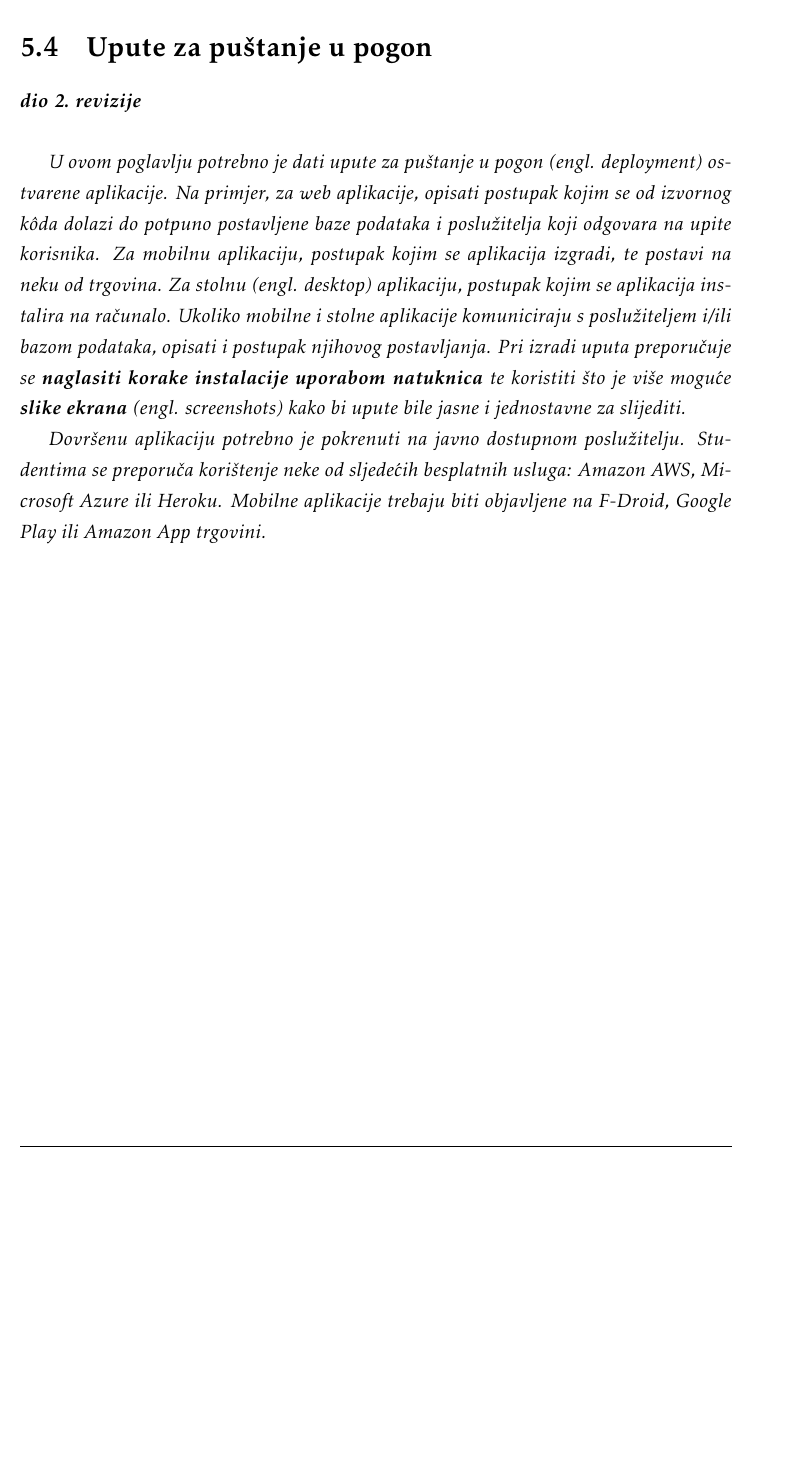
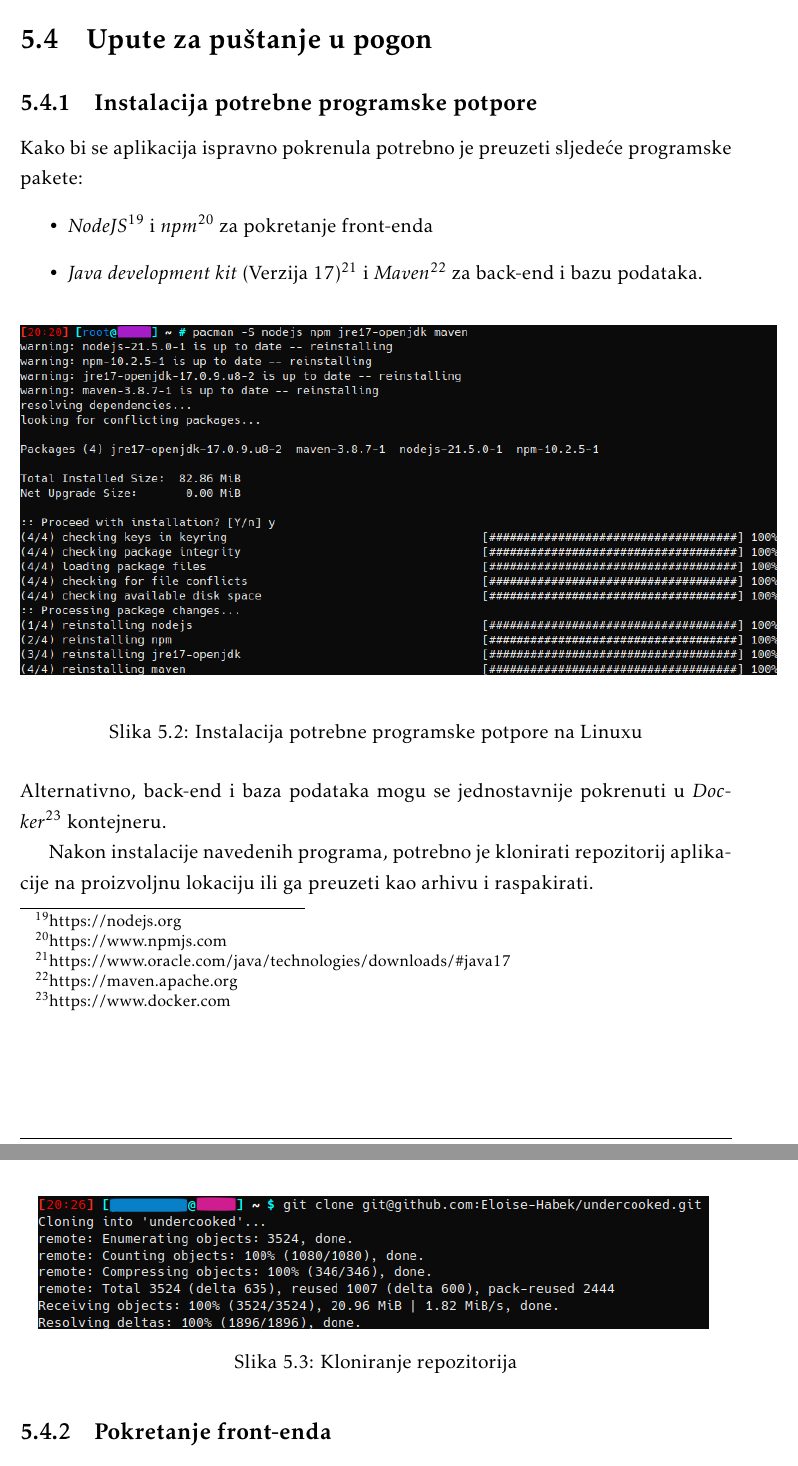
Before and after one commit to Eloise-Habek/undercooked, a LaTeX document (Dokumentacija/PROGI_2023_Undercooked.tex, which reads Dokumentacija/Implementacija.tex): part of page 48 of 56 before the commit and two parts of pages 48 and 49 of 58 after it, the two joined at a grey line, cut so that both start at the same text, the shorter picture padded with empty space. Compiled offline with pdfLaTeX.

Commit message:
Dodane upute za puštanje u pogon

```diff
--- a/Dokumentacija/Implementacija.tex
+++ b/Dokumentacija/Implementacija.tex
@@ -56,11 +56,31 @@
 
 		\section{Upute za puštanje u pogon}
 
-			\textbf{\textit{dio 2. revizije}}\\
+			%\textbf{\textit{dio 2. revizije}}\\
 
-			 \textit{U ovom poglavlju potrebno je dati upute za puštanje u pogon (engl. deployment) ostvarene aplikacije. Na primjer, za web aplikacije, opisati postupak kojim se od izvornog kôda dolazi do potpuno postavljene baze podataka i poslužitelja koji odgovara na upite korisnika. Za mobilnu aplikaciju, postupak kojim se aplikacija izgradi, te postavi na neku od trgovina. Za stolnu (engl. desktop) aplikaciju, postupak kojim se aplikacija instalira na računalo. Ukoliko mobilne i stolne aplikacije komuniciraju s poslužiteljem i/ili bazom podataka, opisati i postupak njihovog postavljanja. Pri izradi uputa preporučuje se \textbf{naglasiti korake instalacije uporabom natuknica} te koristiti što je više moguće \textbf{slike ekrana} (engl. screenshots) kako bi upute bile jasne i jednostavne za slijediti.}
+			 %\textit{U ovom poglavlju potrebno je dati upute za puštanje u pogon (engl. deployment) ostvarene aplikacije. Na primjer, za web aplikacije, opisati postupak kojim se od izvornog kôda dolazi do potpuno postavljene baze podataka i poslužitelja koji odgovara na upite korisnika. Za mobilnu aplikaciju, postupak kojim se aplikacija izgradi, te postavi na neku od trgovina. Za stolnu (engl. desktop) aplikaciju, postupak kojim se aplikacija instalira na računalo. Ukoliko mobilne i stolne aplikacije komuniciraju s poslužiteljem i/ili bazom podataka, opisati i postupak njihovog postavljanja. Pri izradi uputa preporučuje se \textbf{naglasiti korake instalacije uporabom natuknica} te koristiti što je više moguće \textbf{slike ekrana} (engl. screenshots) kako bi upute bile jasne i jednostavne za slijediti.}
 
 
-			 \textit{Dovršenu aplikaciju potrebno je pokrenuti na javno dostupnom poslužitelju. Studentima se preporuča korištenje neke od sljedećih besplatnih usluga: \href{https://aws.amazon.com/}{Amazon AWS}, \href{https://azure.microsoft.com/en-us/}{Microsoft Azure} ili \href{https://www.heroku.com/}{Heroku}. Mobilne aplikacije trebaju biti objavljene na F-Droid, Google Play ili Amazon App trgovini.}
+			 %\textit{Dovršenu aplikaciju potrebno je pokrenuti na javno dostupnom poslužitelju. Studentima se preporuča korištenje neke od sljedećih besplatnih usluga: \href{https://aws.amazon.com/}{Amazon AWS}, %\href{https://azure.microsoft.com/en-us/}{Microsoft Azure} ili \href{https://www.heroku.com/}{Heroku}. Mobilne aplikacije trebaju biti objavljene na F-Droid, Google Play ili Amazon App trgovini.}
+			\subsection{Instalacija potrebne programske potpore}
+			Kako bi se aplikacija ispravno pokrenula potrebno je preuzeti sljedeće programske pakete:
+			\begin{itemize}
+				\item \href{https://nodejs.org}{\textit{NodeJS}\footnote{https://nodejs.org}} i \href{https://www.npmjs.com}{\textit{npm}\footnote{https://www.npmjs.com}} za pokretanje front-enda
+				\item \href{https://www.oracle.com/java/technologies/downloads/\#java17}{\textit{Java development kit} (Verzija 17)\footnote{https://www.oracle.com/java/technologies/downloads/\#java17}} i \href{https://maven.apache.org}{\textit{Maven}\footnote{https://maven.apache.org}} za back-end i bazu podataka.
+			\end{itemize}
+			\begin{figure}[H]
+				\includegraphics[scale=0.7]{slike/instalacija_1.png} %veličina slike u odnosu na originalnu datoteku i pozicija slike
+				\centering
+				\caption{Instalacija potrebne programske potpore na Linuxu}
+				\label{fig:Instalacija potrebne programske potpore na Linuxu}
+			\end{figure}
+			Alternativno, back-end i baza podataka mogu se jednostavnije pokrenuti u \href{https://www.docker.com}{\textit{Docker}\footnote{https://www.docker.com}} kontejneru.
 
-
+			Nakon instalacije navedenih programa, potrebno je klonirati repozitorij aplikacije na proizvoljnu lokaciju ili ga preuzeti kao arhivu i raspakirati.
+			\begin{figure}[H]
+				\includegraphics[scale=0.8]{slike/instalacija_2.png} %veličina slike u odnosu na originalnu datoteku i pozicija slike
+				\centering
+				\caption{Kloniranje repozitorija}
+				\label{fig:Kloniranje repozitorija}
+			\end{figure}
+			\subsection{Pokretanje front-enda}
@@ -66,0 +107,2 @@
+				\label{fig:Instalacija uz pomoć Mavena}
+			\end{figure}
```
Also changed, not shown: Dokumentacija/Dnevnik_promjena_dokumentacije.tex (+1 -0 lines), Dokumentacija/Zakljucak.tex (+1 -1 lines), Dokumentacija/slike/instalacija_1.png (added), Dokumentacija/slike/instalacija_2.png (added), Dokumentacija/slike/instalacija_3.png (added), Dokumentacija/slike/instalacija_4.png (added), Dokumentacija/slike/instalacija_5.png (added), Dokumentacija/slike/instalacija_6.png (added), Dokumentacija/Implementacija.tex (27 more changed lines).
